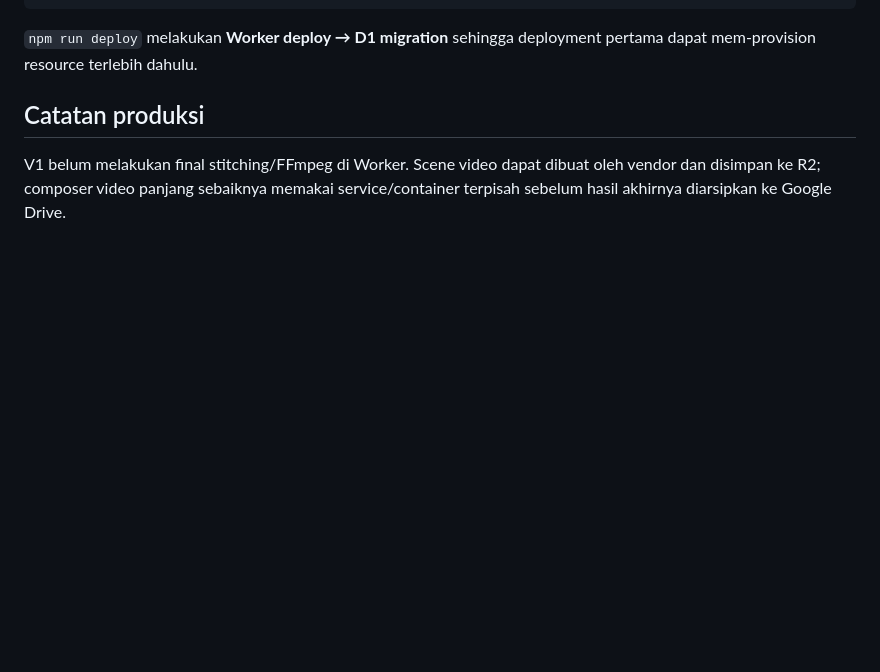
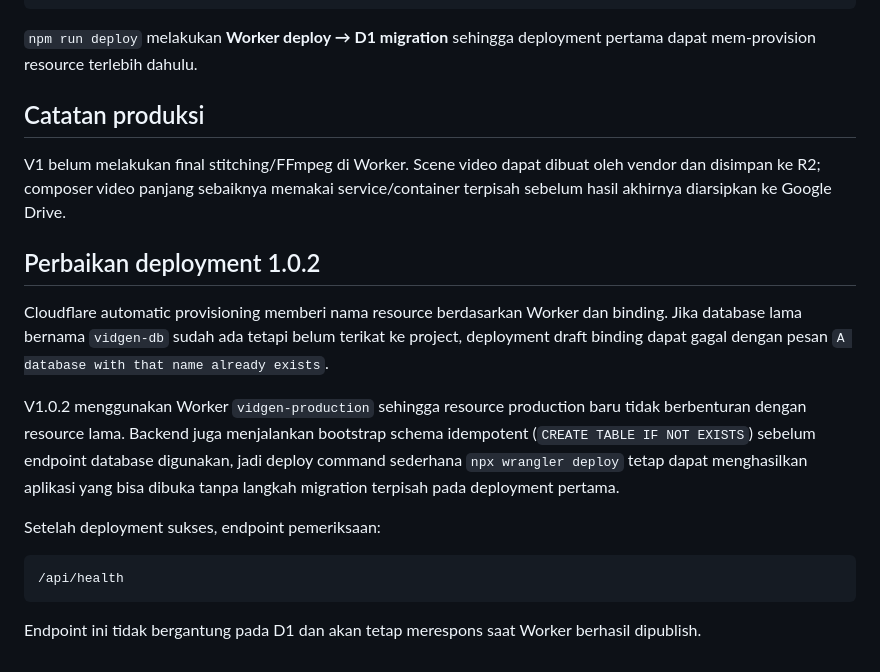
Before and after one commit to applikasiku/VIDGEN, a Markdown page: README.md, the part around the change. GitHub-like rendering; blank space fills up the shorter version.

Commit message:
docs: explain production D1 provisioning fix

````diff
--- a/README.md
+++ b/README.md
@@ -138,3 +138,18 @@ npm run deploy
 ## Catatan produksi
 
 V1 belum melakukan final stitching/FFmpeg di Worker. Scene video dapat dibuat oleh vendor dan disimpan ke R2; composer video panjang sebaiknya memakai service/container terpisah sebelum hasil akhirnya diarsipkan ke Google Drive.
+
+
+## Perbaikan deployment 1.0.2
+
+Cloudflare automatic provisioning memberi nama resource berdasarkan Worker dan binding. Jika database lama bernama `vidgen-db` sudah ada tetapi belum terikat ke project, deployment draft binding dapat gagal dengan pesan `A database with that name already exists`.
+
+V1.0.2 menggunakan Worker `vidgen-production` sehingga resource production baru tidak berbenturan dengan resource lama. Backend juga menjalankan bootstrap schema idempotent (`CREATE TABLE IF NOT EXISTS`) sebelum endpoint database digunakan, jadi deploy command sederhana `npx wrangler deploy` tetap dapat menghasilkan aplikasi yang bisa dibuka tanpa langkah migration terpisah pada deployment pertama.
+
+Setelah deployment sukses, endpoint pemeriksaan:
+
+```text
+/api/health
+```
+
+Endpoint ini tidak bergantung pada D1 dan akan tetap merespons saat Worker berhasil dipublish.
````
